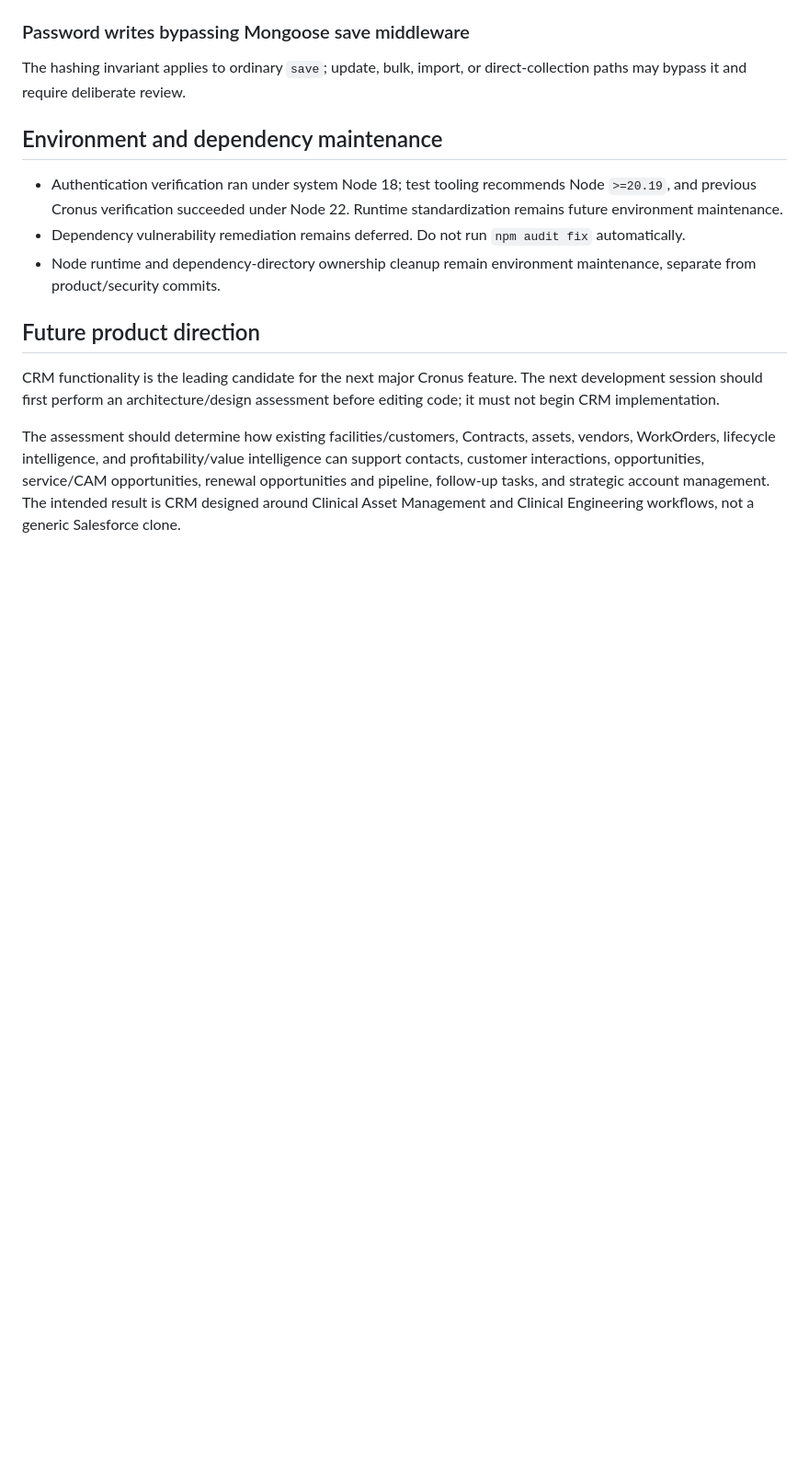
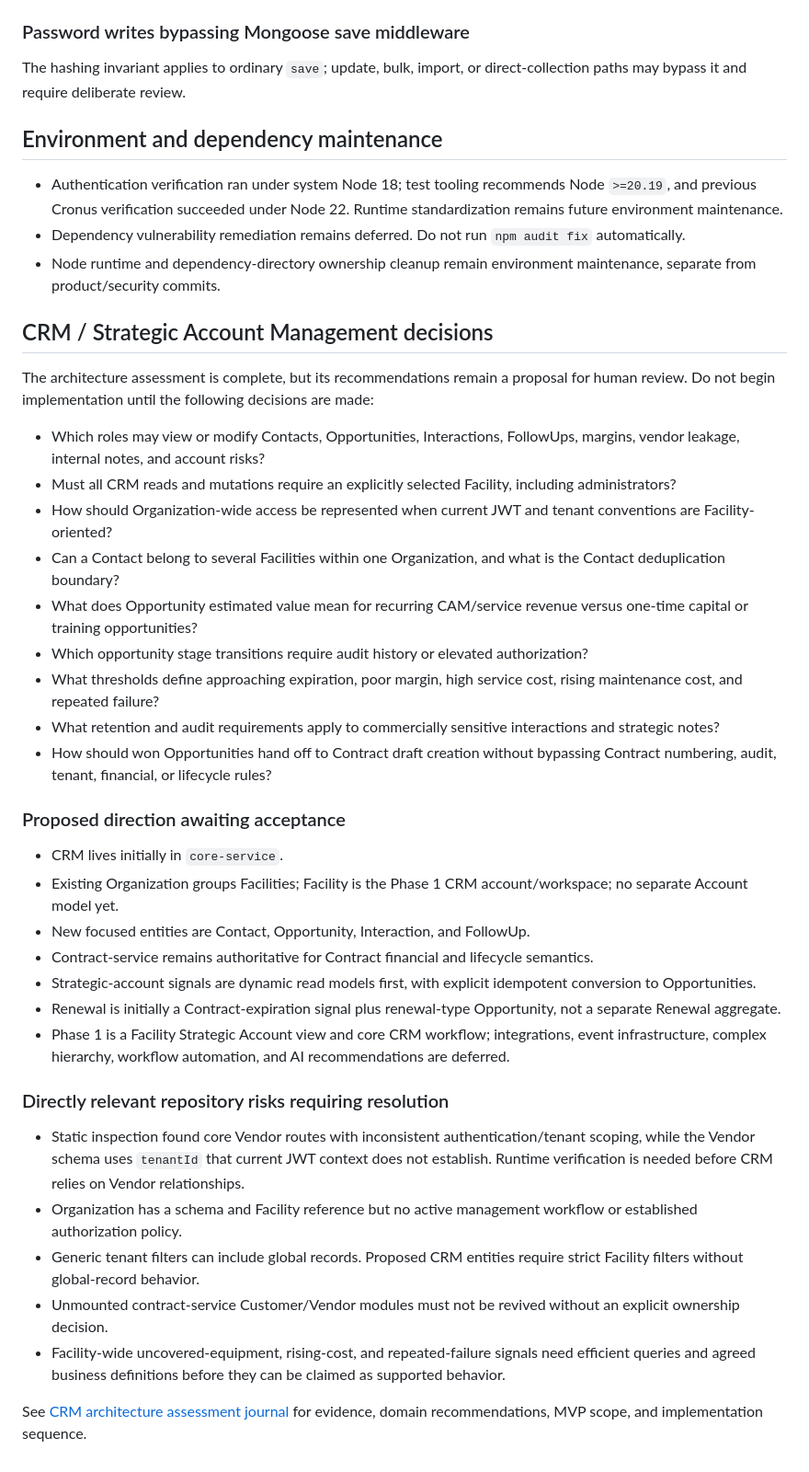
Before and after one commit to LiteRoc/Cronus, a Markdown page: docs/ai-memory/Open Threads.md, the part around the change. Shown at 92% size. Drawn GitHub-style; blank space fills up the shorter version.

Commit message:
docs: record CRM architecture assessment

```diff
--- a/docs/ai-memory/Open Threads.md
+++ b/docs/ai-memory/Open Threads.md
@@ -61,8 +61,36 @@ The hashing invariant applies to ordinary `save`; update, bulk, import, or direc
 - Dependency vulnerability remediation remains deferred. Do not run `npm audit fix` automatically.
 - Node runtime and dependency-directory ownership cleanup remain environment maintenance, separate from product/security commits.
 
-## Future product direction
+## CRM / Strategic Account Management decisions
 
-CRM functionality is the leading candidate for the next major Cronus feature. The next development session should first perform an architecture/design assessment before editing code; it must not begin CRM implementation.
+The architecture assessment is complete, but its recommendations remain a proposal for human review. Do not begin implementation until the following decisions are made:
 
-The assessment should determine how existing facilities/customers, Contracts, assets, vendors, WorkOrders, lifecycle intelligence, and profitability/value intelligence can support contacts, customer interactions, opportunities, service/CAM opportunities, renewal opportunities and pipeline, follow-up tasks, and strategic account management. The intended result is CRM designed around Clinical Asset Management and Clinical Engineering workflows, not a generic Salesforce clone.
+- Which roles may view or modify Contacts, Opportunities, Interactions, FollowUps, margins, vendor leakage, internal notes, and account risks?
+- Must all CRM reads and mutations require an explicitly selected Facility, including administrators?
+- How should Organization-wide access be represented when current JWT and tenant conventions are Facility-oriented?
+- Can a Contact belong to several Facilities within one Organization, and what is the Contact deduplication boundary?
+- What does Opportunity estimated value mean for recurring CAM/service revenue versus one-time capital or training opportunities?
+- Which opportunity stage transitions require audit history or elevated authorization?
+- What thresholds define approaching expiration, poor margin, high service cost, rising maintenance cost, and repeated failure?
+- What retention and audit requirements apply to commercially sensitive interactions and strategic notes?
+- How should won Opportunities hand off to Contract draft creation without bypassing Contract numbering, audit, tenant, financial, or lifecycle rules?
+
+### Proposed direction awaiting acceptance
+
+- CRM lives initially in `core-service`.
+- Existing Organization groups Facilities; Facility is the Phase 1 CRM account/workspace; no separate Account model yet.
+- New focused entities are Contact, Opportunity, Interaction, and FollowUp.
+- Contract-service remains authoritative for Contract financial and lifecycle semantics.
+- Strategic-account signals are dynamic read models first, with explicit idempotent conversion to Opportunities.
+- Renewal is initially a Contract-expiration signal plus renewal-type Opportunity, not a separate Renewal aggregate.
+- Phase 1 is a Facility Strategic Account view and core CRM workflow; integrations, event infrastructure, complex hierarchy, workflow automation, and AI recommendations are deferred.
+
+### Directly relevant repository risks requiring resolution
+
+- Static inspection found core Vendor routes with inconsistent authentication/tenant scoping, while the Vendor schema uses `tenantId` that current JWT context does not establish. Runtime verification is needed before CRM relies on Vendor relationships.
+- Organization has a schema and Facility reference but no active management workflow or established authorization policy.
+- Generic tenant filters can include global records. Proposed CRM entities require strict Facility filters without global-record behavior.
+- Unmounted contract-service Customer/Vendor modules must not be revived without an explicit ownership decision.
+- Facility-wide uncovered-equipment, rising-cost, and repeated-failure signals need efficient queries and agreed business definitions before they can be claimed as supported behavior.
+
+See [CRM architecture assessment journal](<../engineering-journal/2026-08-24 - CRM Strategic Account Architecture Assessment.md>) for evidence, domain recommendations, MVP scope, and implementation sequence.
```
Also changed, not shown: docs/ai-memory/Current Context.md (+26 -8 lines), docs/engineering-journal/2026-08-24 - CRM Strategic Account Architecture Assessment.md (added, +215 -0 lines).
